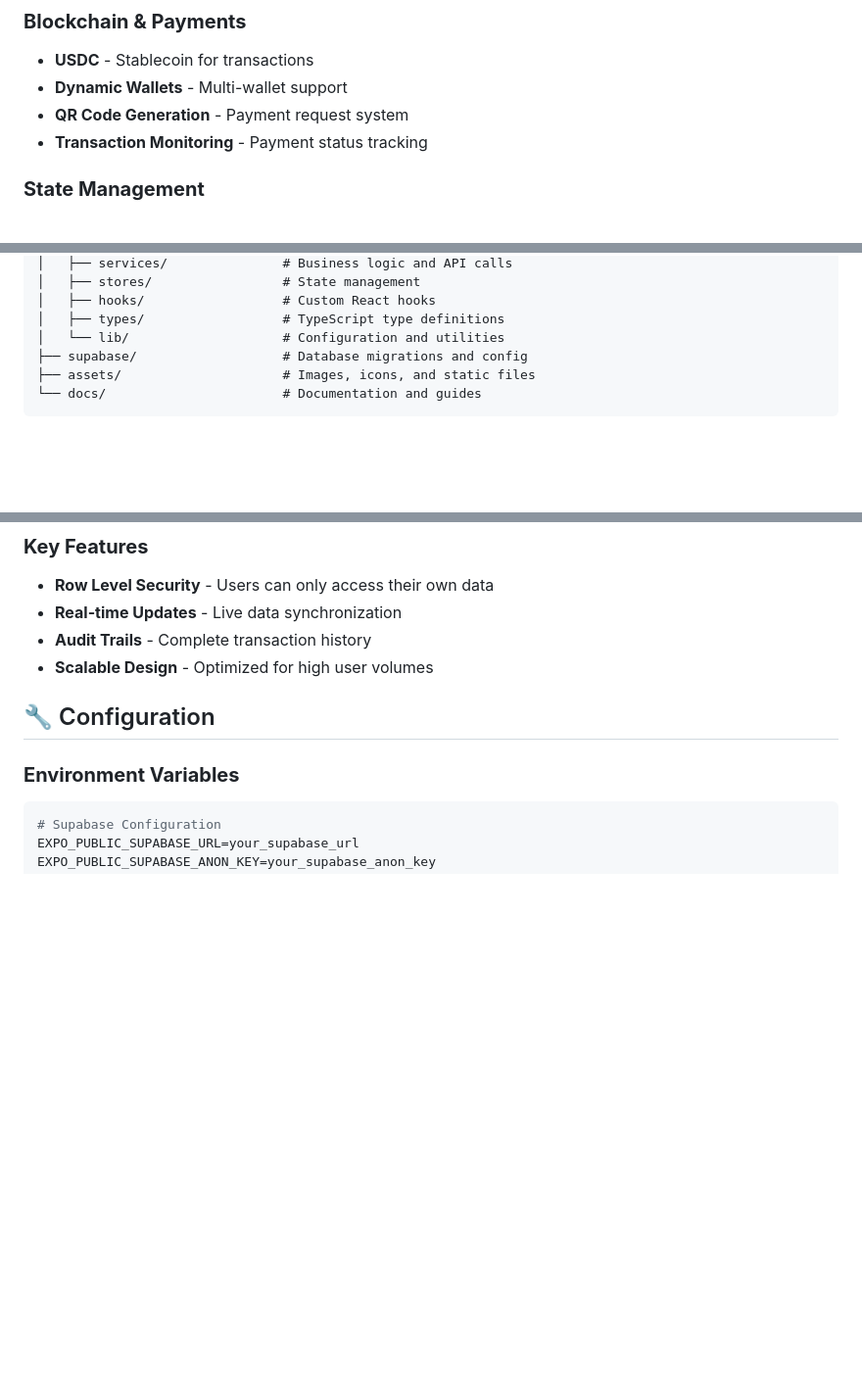
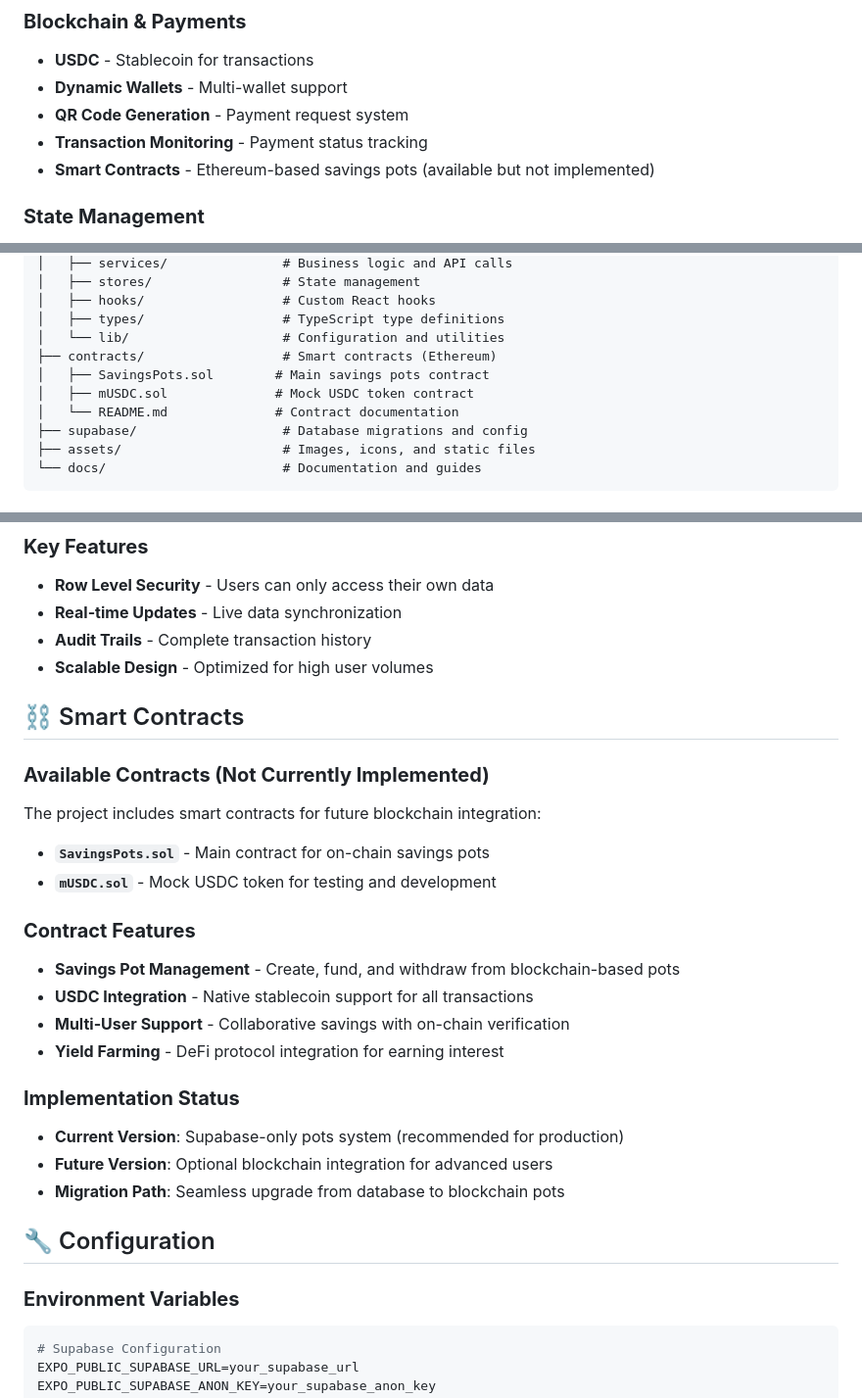
Before and after one commit to ManishHQ/superpay-arb, a Markdown page: readme.md, 3 parts joined by grey strips. Shown at 98% size. GitHub-like rendering; blank space fills up the shorter version.

```diff
--- a/readme.md
+++ b/readme.md
@@ -58,6 +58,7 @@ A modern, feature-rich financial management application built with React Native
 - **Dynamic Wallets** - Multi-wallet support
 - **QR Code Generation** - Payment request system
 - **Transaction Monitoring** - Payment status tracking
+- **Smart Contracts** - Ethereum-based savings pots (available but not implemented)
 
 ### **State Management**
 
@@ -86,6 +87,10 @@ react-native-expo/
 │   ├── hooks/                  # Custom React hooks
 │   ├── types/                  # TypeScript type definitions
 │   └── lib/                    # Configuration and utilities
+├── contracts/                  # Smart contracts (Ethereum)
+│   ├── SavingsPots.sol        # Main savings pots contract
+│   ├── mUSDC.sol              # Mock USDC token contract
+│   └── README.md              # Contract documentation
 ├── supabase/                   # Database migrations and config
 ├── assets/                     # Images, icons, and static files
 └── docs/                       # Documentation and guides
@@ -155,6 +160,28 @@ react-native-expo/
 - **Real-time Updates** - Live data synchronization
 - **Audit Trails** - Complete transaction history
 - **Scalable Design** - Optimized for high user volumes
+
+## ⛓️ Smart Contracts
+
+### **Available Contracts (Not Currently Implemented)**
+
+The project includes smart contracts for future blockchain integration:
+
+- **`SavingsPots.sol`** - Main contract for on-chain savings pots
+- **`mUSDC.sol`** - Mock USDC token for testing and development
+
+### **Contract Features**
+
+- **Savings Pot Management** - Create, fund, and withdraw from blockchain-based pots
+- **USDC Integration** - Native stablecoin support for all transactions
+- **Multi-User Support** - Collaborative savings with on-chain verification
+- **Yield Farming** - DeFi protocol integration for earning interest
+
+### **Implementation Status**
+
+- **Current Version**: Supabase-only pots system (recommended for production)
+- **Future Version**: Optional blockchain integration for advanced users
+- **Migration Path**: Seamless upgrade from database to blockchain pots
 
 ## 🔧 Configuration
 
```
